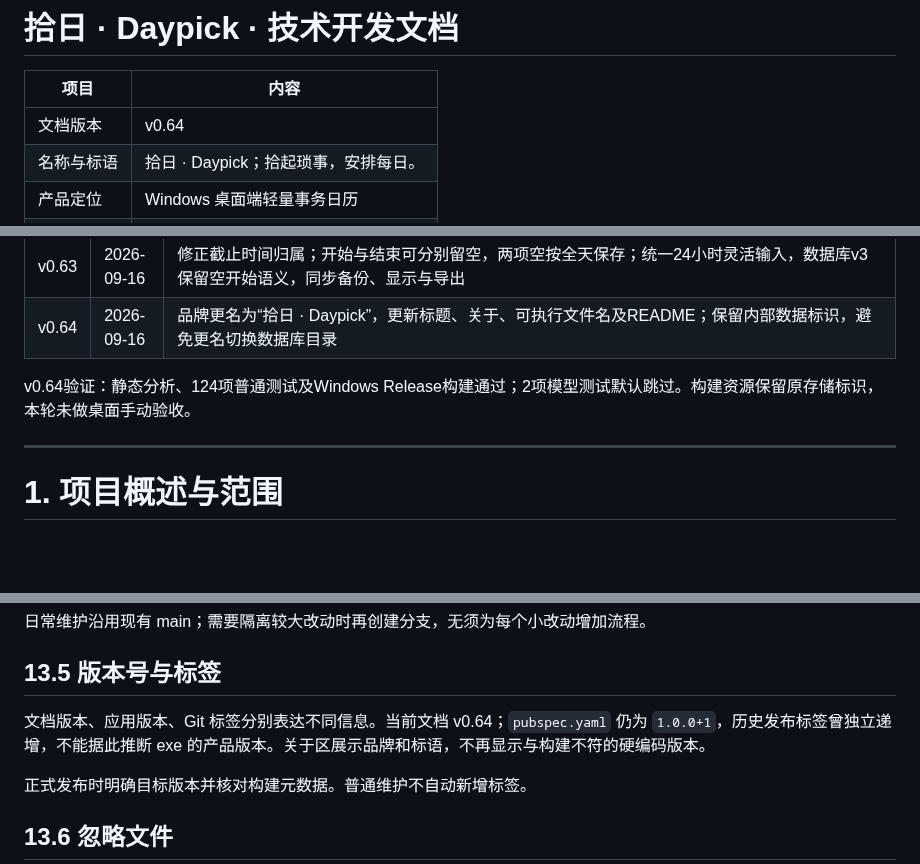
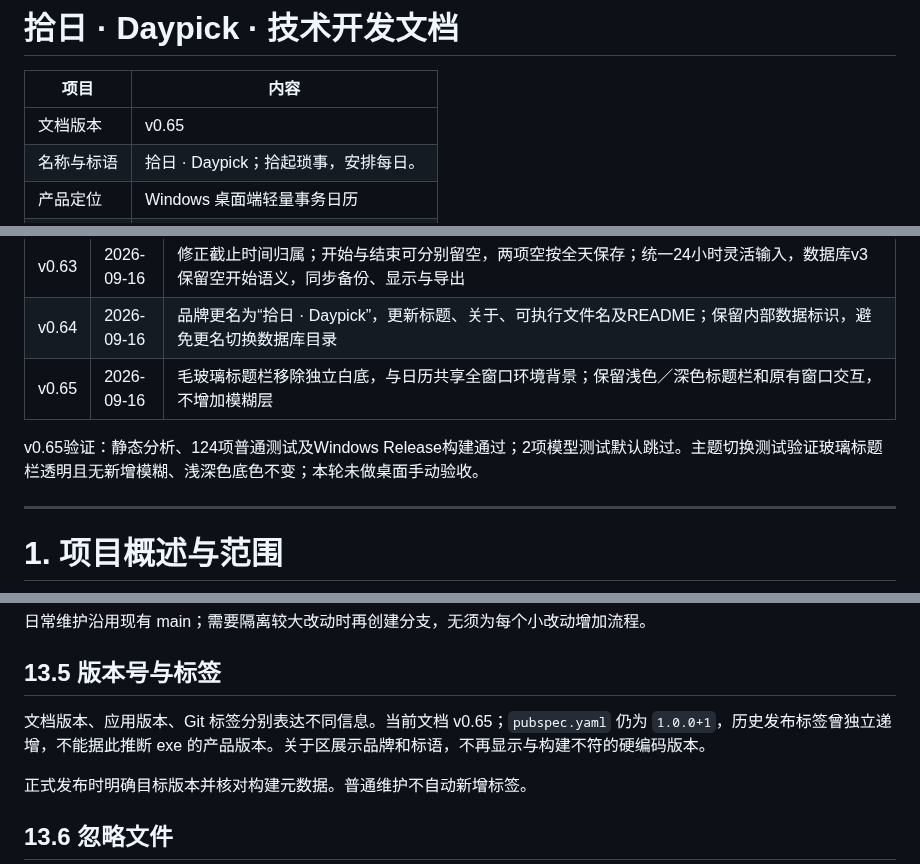
Before and after one commit to liubaiqing/Daypick, a Markdown page: 技术开发文档.md, 3 parts joined by grey strips. Rendered like a GitHub page; blank space fills up the shorter version.

Commit message:
docs: 修订记录 v0.65（标题栏背景一体化）

```diff
--- a/技术开发文档.md
+++ b/技术开发文档.md
@@ -2,7 +2,7 @@
 
 | 项目 | 内容 |
 |---|---|
-| 文档版本 | v0.64 |
+| 文档版本 | v0.65 |
 | 名称与标语 | 拾日 · Daypick；拾起琐事，安排每日。 |
 | 产品定位 | Windows 桌面端轻量事务日历 |
 | 文档用途 | 当前实现说明与后续维护约定 |
@@ -82,8 +82,9 @@
 | v0.62 | 2026-09-16 | 本地词库迁移至 Qwen3.5 图文解析，独立图片双请求并发、文字分配及失败保留；新增本地配置与启动检查，修正草稿缺失时间和跨天保存 |
 | v0.63 | 2026-09-16 | 修正截止时间归属；开始与结束可分别留空，两项空按全天保存；统一24小时灵活输入，数据库v3保留空开始语义，同步备份、显示与导出 |
 | v0.64 | 2026-09-16 | 品牌更名为“拾日 · Daypick”，更新标题、关于、可执行文件名及README；保留内部数据标识，避免更名切换数据库目录 |
+| v0.65 | 2026-09-16 | 毛玻璃标题栏移除独立白底，与日历共享全窗口环境背景；保留浅色／深色标题栏和原有窗口交互，不增加模糊层 |
 
-v0.64验证：静态分析、124项普通测试及Windows Release构建通过；2项模型测试默认跳过。构建资源保留原存储标识，本轮未做桌面手动验收。
+v0.65验证：静态分析、124项普通测试及Windows Release构建通过；2项模型测试默认跳过。主题切换测试验证玻璃标题栏透明且无新增模糊、浅深色底色不变；本轮未做桌面手动验收。
 
 ---
 
@@ -482,7 +485,7 @@ Git 保存代码、文档和锁文件；用户事件通过应用内备份管理
 
 ## 13.5 版本号与标签
 
-文档版本、应用版本、Git 标签分别表达不同信息。当前文档 v0.64；`pubspec.yaml` 仍为 `1.0.0+1`，历史发布标签曾独立递增，不能据此推断 exe 的产品版本。关于区展示品牌和标语，不再显示与构建不符的硬编码版本。
+文档版本、应用版本、Git 标签分别表达不同信息。当前文档 v0.65；`pubspec.yaml` 仍为 `1.0.0+1`，历史发布标签曾独立递增，不能据此推断 exe 的产品版本。关于区展示品牌和标语，不再显示与构建不符的硬编码版本。
 
 正式发布时明确目标版本并核对构建元数据。普通维护不自动新增标签。
 
```
Also changed, not shown: other parts of 技术开发文档.md (+2 -0 lines).
